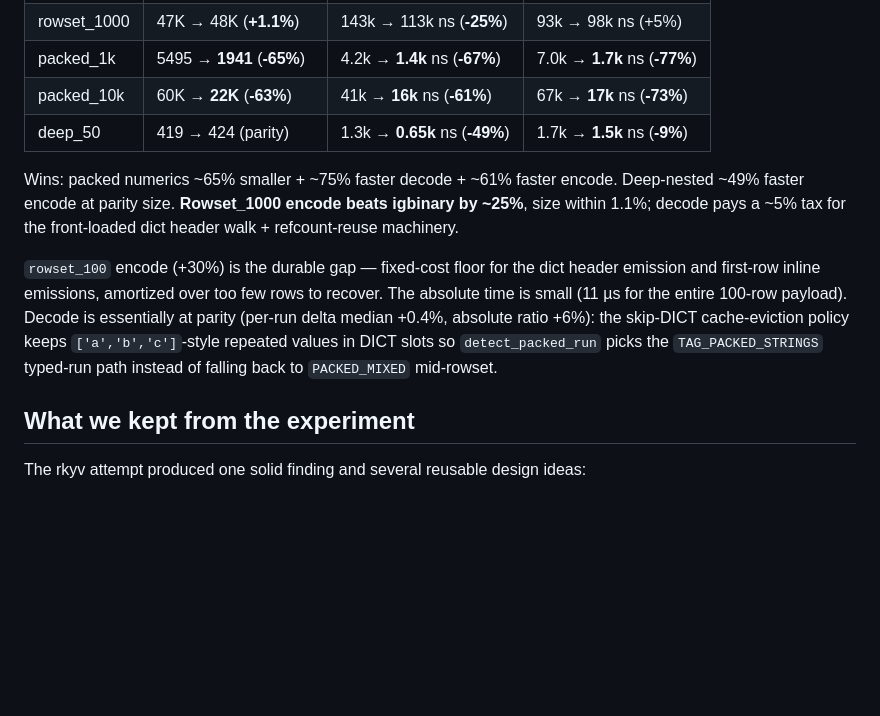
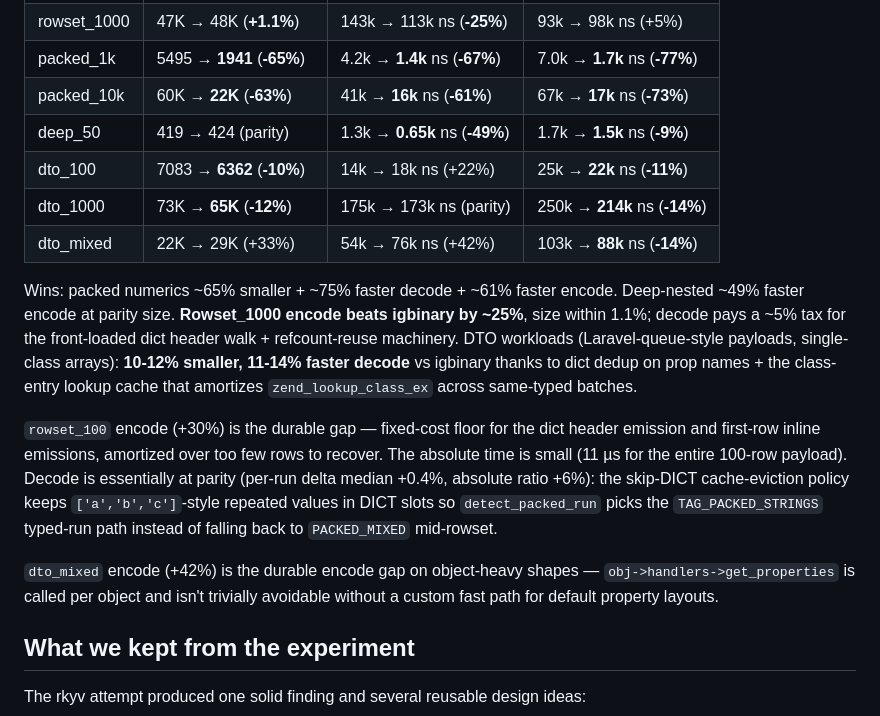
Before and after one commit to iliaal/phpser, a Markdown page: README.md, the part around the change. Rendered like a GitHub page; blank space fills up the shorter version.

Commit message:
README: add DTO bench rows + class-entry cache notes
DTO workloads (Laravel-queue-style payloads modeled on
ModelSerializationTest) now in the bench table:

  dto_100   size  -10%   ser  +22%   uns  -11%
  dto_1000  size  -12%   ser  parity uns  -14%
  dto_mixed size  +33%   ser  +42%   uns  -14%

Single-class arrays show clean wins on size and decode (dict dedup
on prop names + class-entry lookup cache). dto_mixed has +33% size
and +42% encode gaps that are durable: name/email fields are unique
per row (no dedup possible) and obj->handlers->get_properties is
called per object without an existing fast path.

```diff
--- a/README.md
+++ b/README.md
@@ -22,11 +22,18 @@ failed to beat `pecl/igbinary` in opt-mode benchmarks — see
 | packed_1k | 5495 → **1941** (**-65%**) | 4.2k → **1.4k** ns (**-67%**) | 7.0k → **1.7k** ns (**-77%**) |
 | packed_10k | 60K → **22K** (**-63%**) | 41k → **16k** ns (**-61%**) | 67k → **17k** ns (**-73%**) |
 | deep_50 | 419 → 424 (parity) | 1.3k → **0.65k** ns (**-49%**) | 1.7k → **1.5k** ns (**-9%**) |
+| dto_100 | 7083 → **6362** (**-10%**) | 14k → 18k ns (+22%) | 25k → **22k** ns (**-11%**) |
+| dto_1000 | 73K → **65K** (**-12%**) | 175k → 173k ns (parity) | 250k → **214k** ns (**-14%**) |
+| dto_mixed | 22K → 29K (+33%) | 54k → 76k ns (+42%) | 103k → **88k** ns (**-14%**) |
 
 Wins: packed numerics ~65% smaller + ~75% faster decode + ~61% faster
 encode. Deep-nested ~49% faster encode at parity size. **Rowset_1000
 encode beats igbinary by ~25%**, size within 1.1%; decode pays a ~5%
 tax for the front-loaded dict header walk + refcount-reuse machinery.
+DTO workloads (Laravel-queue-style payloads, single-class arrays):
+**10-12% smaller, 11-14% faster decode** vs igbinary thanks to dict
+dedup on prop names + the class-entry lookup cache that amortizes
+`zend_lookup_class_ex` across same-typed batches.
 
 `rowset_100` encode (+30%) is the durable gap — fixed-cost floor for
 the dict header emission and first-row inline emissions, amortized
@@ -36,6 +43,11 @@ delta median +0.4%, absolute ratio +6%): the skip-DICT cache-eviction
 policy keeps `['a','b','c']`-style repeated values in DICT slots so
 `detect_packed_run` picks the `TAG_PACKED_STRINGS` typed-run path
 instead of falling back to `PACKED_MIXED` mid-rowset.
+
+`dto_mixed` encode (+42%) is the durable encode gap on object-heavy
+shapes — `obj->handlers->get_properties` is called per object and
+isn't trivially avoidable without a custom fast path for default
+property layouts.
 
 ## What we kept from the experiment
 
```
